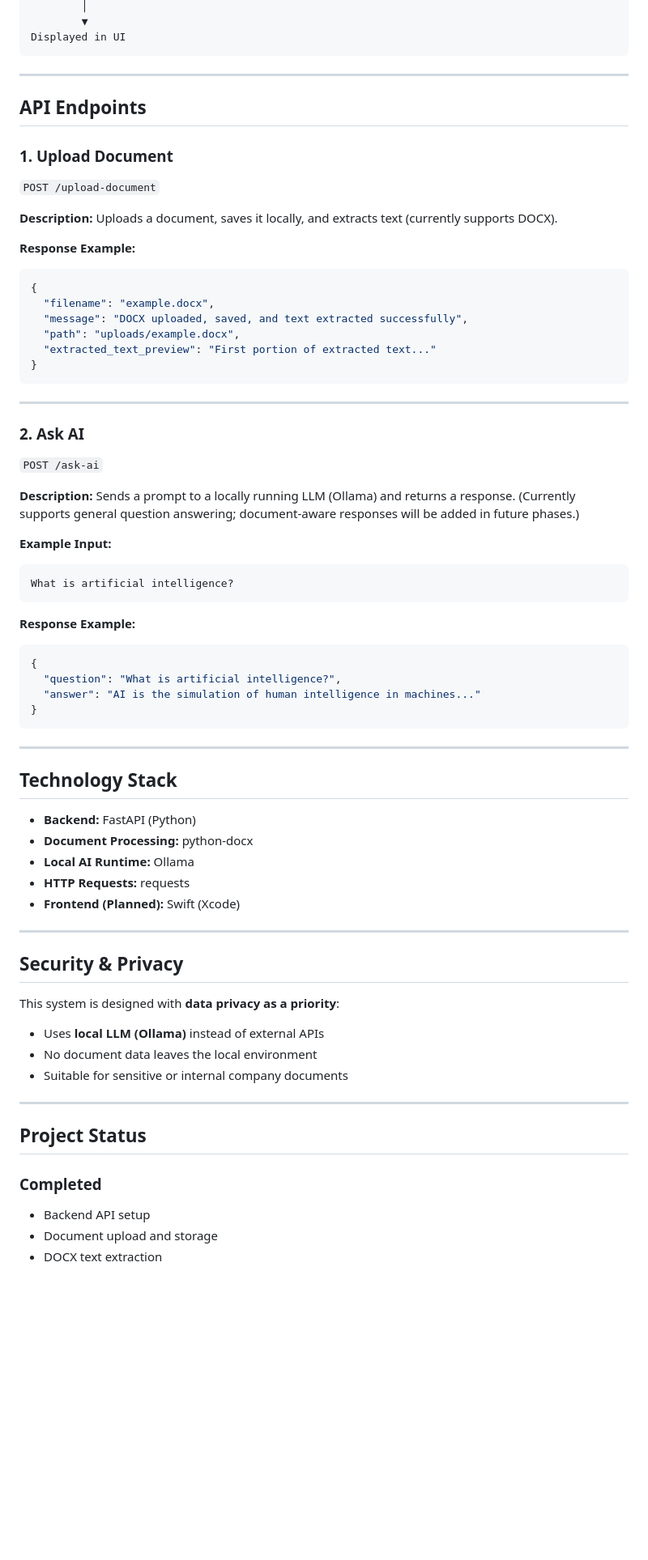
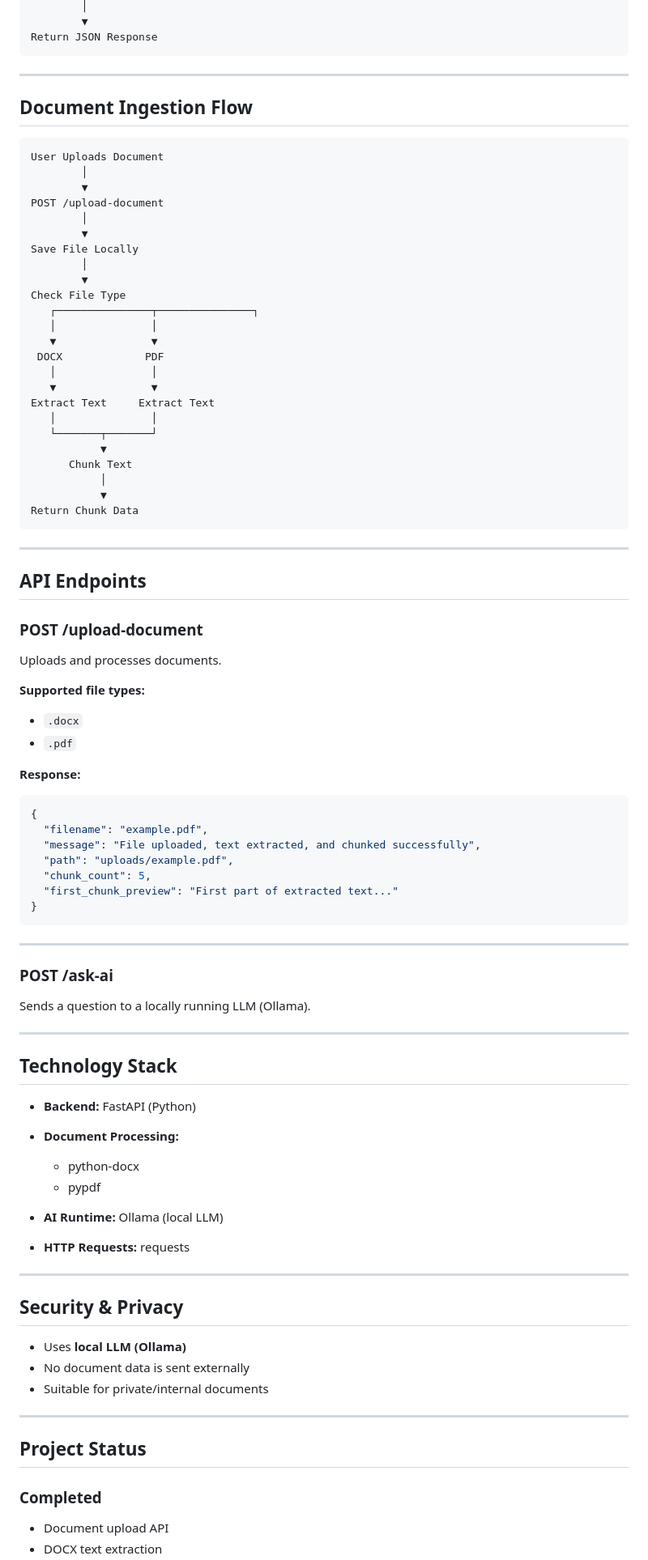
Before and after one commit to TriMergeTech/trimerge-iq, a Markdown page: README.md, the part around one of its changes. Shown at 81% size. GitHub-like rendering; blank space fills up the shorter version.

````diff
--- a/README.md
+++ b/README.md
@@ -37,74 +62,89 @@ JSON Response
         │
         ▼
-Displayed in UI
+Return JSON Response
+```
+
+---
+
+## Document Ingestion Flow
+
+```
+User Uploads Document
+        │
+        ▼
+POST /upload-document
+        │
+        ▼
+Save File Locally
+        │
+        ▼
+Check File Type
+   ┌───────────────┬───────────────┐
+   │               │
+   ▼               ▼
+ DOCX             PDF
+   │               │
+   ▼               ▼
+Extract Text     Extract Text
+   │               │
+   └───────┬───────┘
+           ▼
+      Chunk Text
+           │
+           ▼
+Return Chunk Data
 ```
 
 ---
 
 ## API Endpoints
 
-### 1. Upload Document
+### POST /upload-document
 
-`POST /upload-document`
+Uploads and processes documents.
 
-**Description:**
-Uploads a document, saves it locally, and extracts text (currently supports DOCX).
+**Supported file types:**
 
-**Response Example:**
+* `.docx`
+* `.pdf`
+
+**Response:**
 
 ```json
 {
-  "filename": "example.docx",
-  "message": "DOCX uploaded, saved, and text extracted successfully",
-  "path": "uploads/example.docx",
-  "extracted_text_preview": "First portion of extracted text..."
+  "filename": "example.pdf",
+  "message": "File uploaded, text extracted, and chunked successfully",
+  "path": "uploads/example.pdf",
+  "chunk_count": 5,
+  "first_chunk_preview": "First part of extracted text..."
 }
 ```
 
 ---
 
-### 2. Ask AI
+### POST /ask-ai
 
-`POST /ask-ai`
-
-**Description:**
-Sends a prompt to a locally running LLM (Ollama) and returns a response.
-(Currently supports general question answering; document-aware responses will be added in future phases.)
-
-**Example Input:**
-
-```
-What is artificial intelligence?
-```
-
-**Response Example:**
-
-```json
-{
-  "question": "What is artificial intelligence?",
-  "answer": "AI is the simulation of human intelligence in machines..."
-}
-```
+Sends a question to a locally running LLM (Ollama).
 
 ---
 
 ## Technology Stack
 
 * **Backend:** FastAPI (Python)
-* **Document Processing:** python-docx
-* **Local AI Runtime:** Ollama
+* **Document Processing:**
+
+  * python-docx
+  * pypdf
+* **AI Runtime:** Ollama (local LLM)
 * **HTTP Requests:** requests
-* **Frontend (Planned):** Swift (Xcode)
 
 ---
 
 ## Security & Privacy
 
-This system is designed with **data privacy as a priority**:
-
-* Uses **local LLM (Ollama)** instead of external APIs
-* No document data leaves the local environment
-* Suitable for sensitive or internal company documents
+* Uses **local LLM (Ollama)**
+* No document data is sent externally
+* Suitable for private/internal documents
 
 ---
 
@@ -112,6 +152,5 @@ This system is designed with **data privacy as a priority**:
 
 ### Completed
 
-* Backend API setup
-* Document upload and storage
+* Document upload API
 * DOCX text extraction
````
Also changed, not shown: other parts of README.md (+63 -54 lines).
